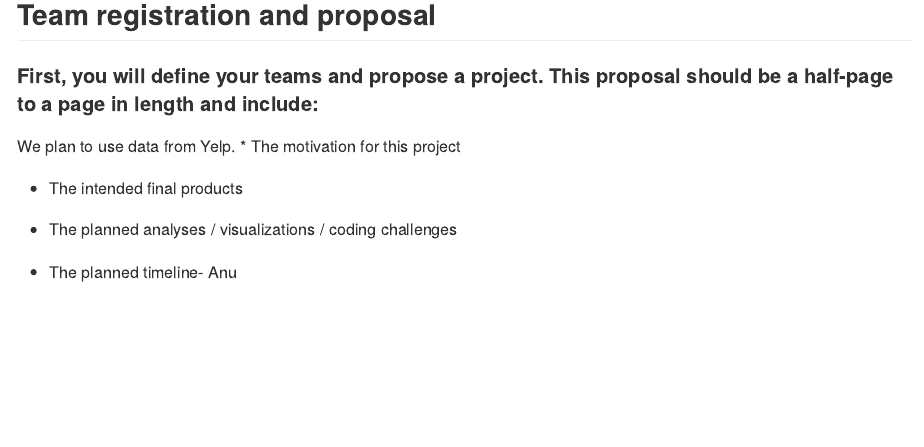
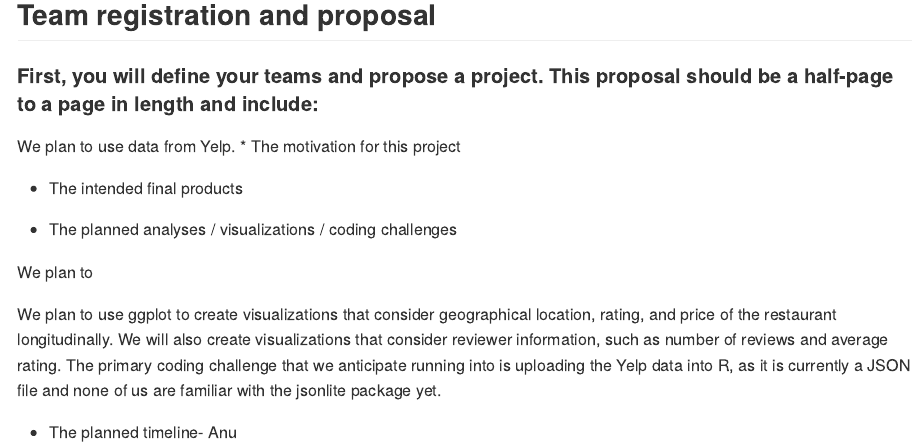
Before and after one commit to stephanieizard/p8105_final_project, an R Markdown document (proposal.Rmd): the page in a window 1100 px wide, from 160 px down. The pictures show the output file proposal.md that the author committed with the source, drawn offline in the style of GitHub.

Commit message:
planned visualizations and anticipated coding challenges

```diff
--- a/proposal.Rmd
+++ b/proposal.Rmd
@@ -18,4 +18,8 @@ We plan to use data from Yelp.
 
 * The planned analyses / visualizations / coding challenges
 
+We plan to
+
+We plan to use ggplot to create visualizations that consider geographical location, rating, and price of the restaurant longitudinally. We will also create visualizations that consider reviewer information, such as number of reviews and average rating. The primary coding challenge that we anticipate running into is uploading the Yelp data into R, as it is currently a JSON file and none of us are familiar with the jsonlite package yet.
+
 * The planned timeline- Anu
```
Also changed, not shown: proposal.md.
